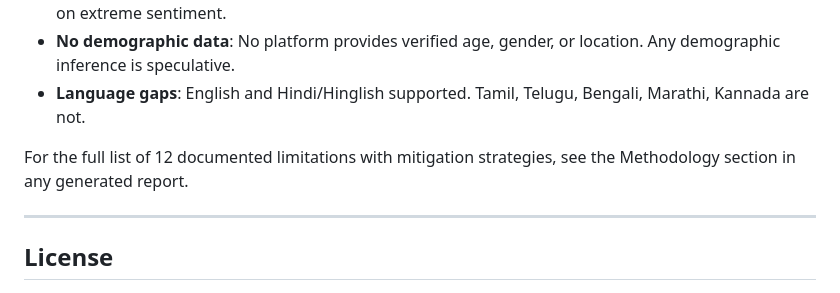
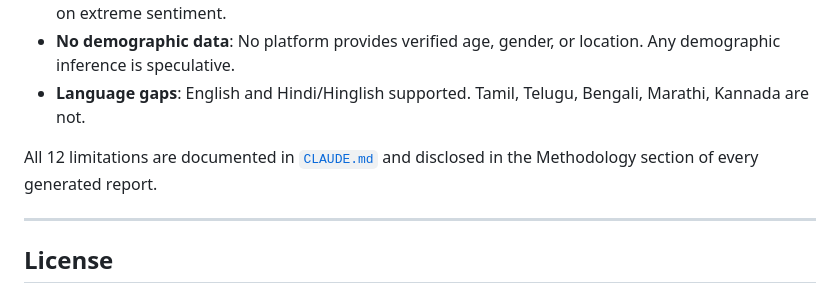
Before and after one commit to joleneann/consumer-research-report, a Markdown page: README.md, the part around the change. GitHub-like rendering.

Commit message:
Fix README: don't claim mitigation strategies exist when they don't
Co-Authored-By: Claude Opus 4.6 (1M context) <noreply@anthropic.com>

```diff
--- a/README.md
+++ b/README.md
@@ -229,7 +229,7 @@ Social listening methodology has structural limitations that cannot be fully eli
 - **No demographic data**: No platform provides verified age, gender, or location. Any demographic inference is speculative.
 - **Language gaps**: English and Hindi/Hinglish supported. Tamil, Telugu, Bengali, Marathi, Kannada are not.
 
-For the full list of 12 documented limitations with mitigation strategies, see the Methodology section in any generated report.
+All 12 limitations are documented in [`CLAUDE.md`](CLAUDE.md) and disclosed in the Methodology section of every generated report.
 
 ---
 
```
